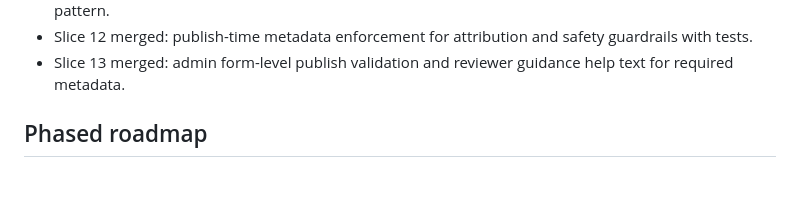
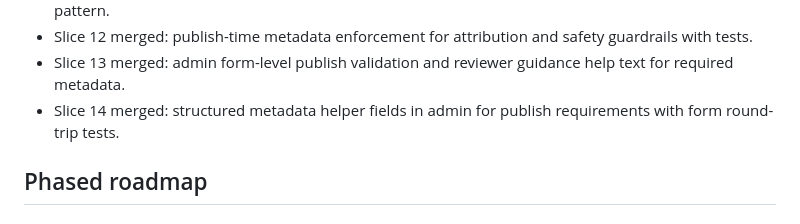
Before and after one commit to stompsy/spotter, a Markdown page: docs/plan.md, the part around the change. GitHub-like rendering; blank space fills up the shorter version.

Commit message:
docs(plan): mark slice 14 as merged

```diff
--- a/docs/plan.md
+++ b/docs/plan.md
@@ -41,6 +41,7 @@ This is the visible implementation roadmap and status tracker in the workspace.
 - Slice 11 merged: Phase 0 content policy, admin review checklist, and reusable guidance disclaimer pattern.
 - Slice 12 merged: publish-time metadata enforcement for attribution and safety guardrails with tests.
 - Slice 13 merged: admin form-level publish validation and reviewer guidance help text for required metadata.
+- Slice 14 merged: structured metadata helper fields in admin for publish requirements with form round-trip tests.
 
 ## Phased roadmap
 
```
